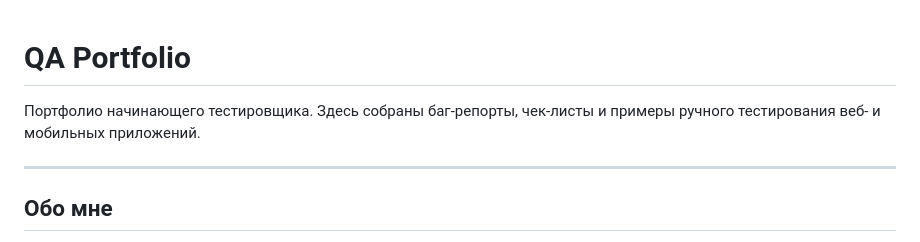
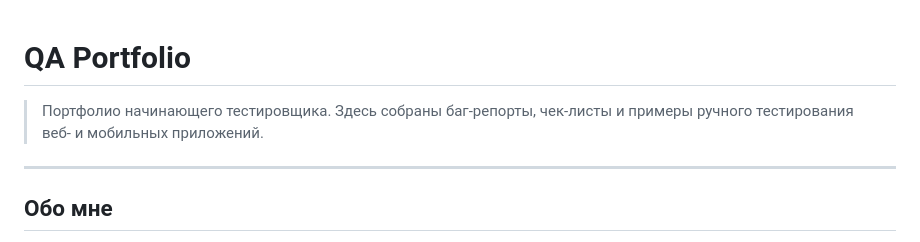
Before and after one commit to Angel-Energy/qa-portfolio, a Markdown page: README.md, the part around the change. Drawn GitHub-style.

```diff
--- a/README.md
+++ b/README.md
@@ -1,7 +1,7 @@
 # QA Portfolio
-Портфолио начинающего тестировщика. Здесь собраны баг-репорты,
-чек-листы и примеры ручного тестирования веб- и мобильных приложений.
 
+> Портфолио начинающего тестировщика. Здесь собраны баг-репорты,
+> чек-листы и примеры ручного тестирования веб- и мобильных приложений.
 ---
 
 ## Обо мне
```
